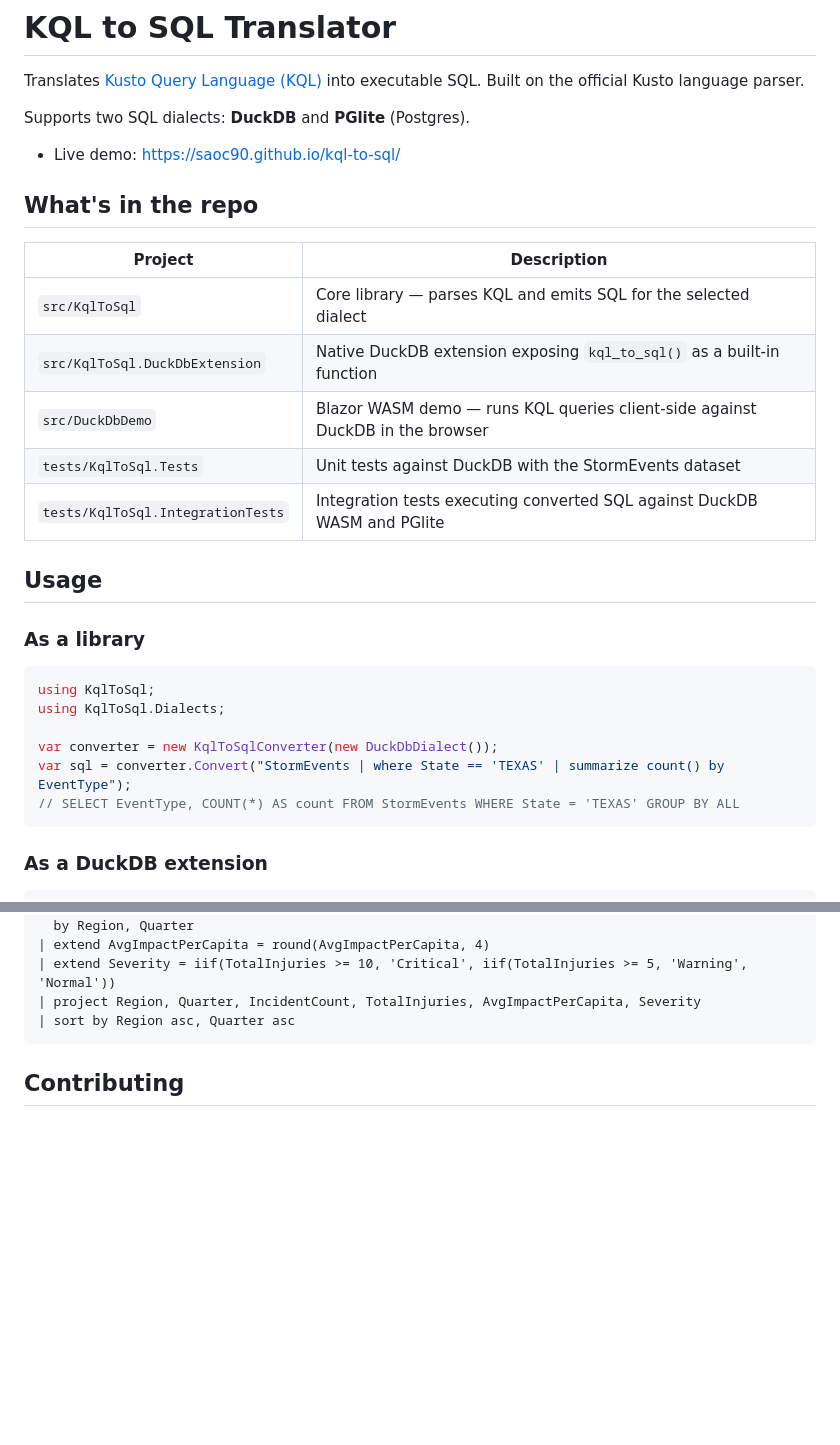
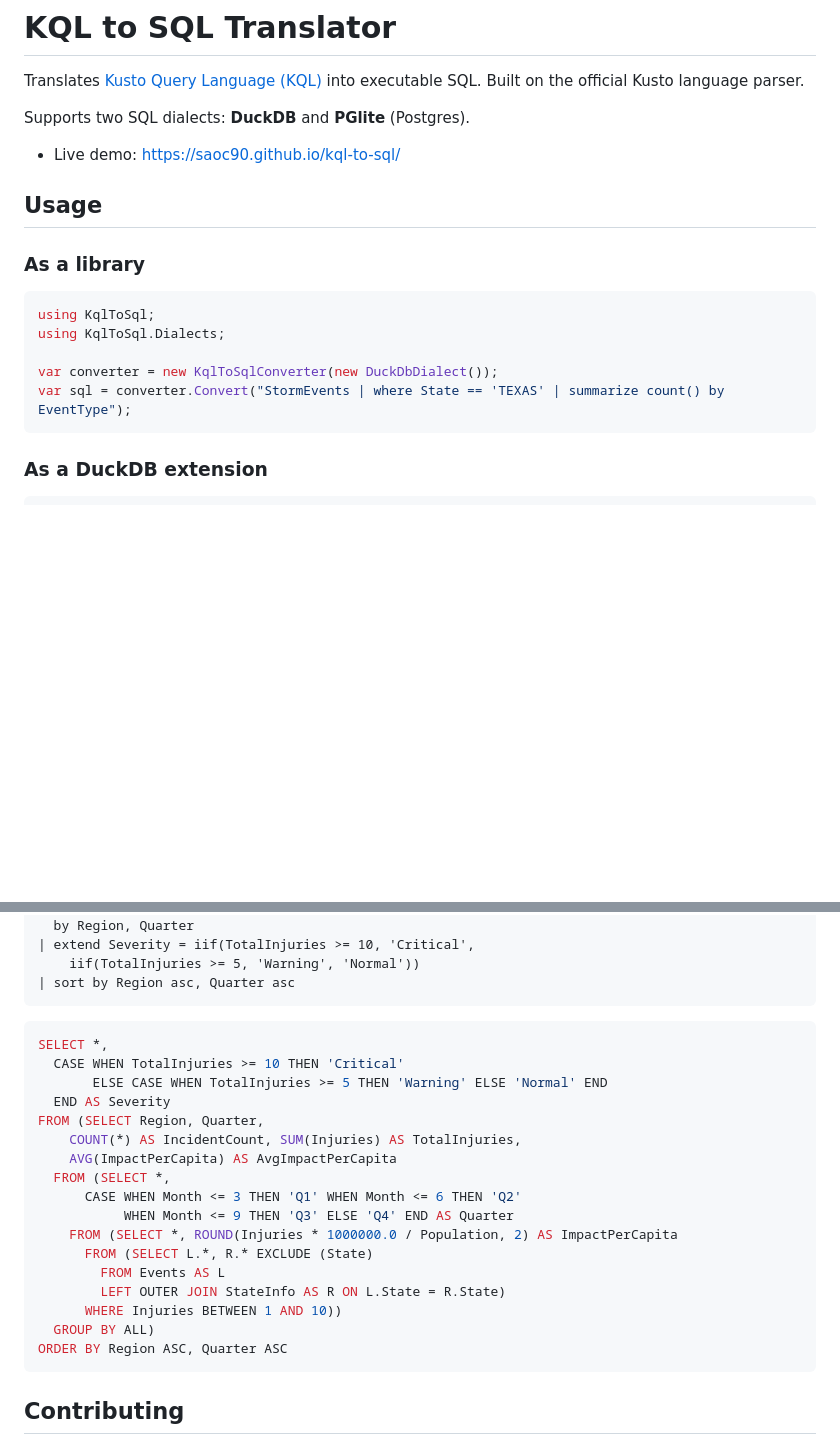
Before and after one commit to saoc90/kql-to-sql, a Markdown page: README.md, 2 parts joined by grey strips. GitHub-like rendering; blank space fills up the shorter version.

Commit message:
Simplify README: show KQL → SQL translation pairs, drop project listing

````diff
--- a/README.md
+++ b/README.md
@@ -5,16 +5,6 @@ Translates [Kusto Query Language (KQL)](https://learn.microsoft.com/en-us/kusto/
 Supports two SQL dialects: **DuckDB** and **PGlite** (Postgres).
 
 - Live demo: https://saoc90.github.io/kql-to-sql/
-
-## What's in the repo
-
-| Project | Description |
-|---------|-------------|
-| `src/KqlToSql` | Core library — parses KQL and emits SQL for the selected dialect |
-| `src/KqlToSql.DuckDbExtension` | Native DuckDB extension exposing `kql_to_sql()` as a built-in function |
-| `src/DuckDbDemo` | Blazor WASM demo — runs KQL queries client-side against DuckDB in the browser |
-| `tests/KqlToSql.Tests` | Unit tests against DuckDB with the StormEvents dataset |
-| `tests/KqlToSql.IntegrationTests` | Integration tests executing converted SQL against DuckDB WASM and PGlite |
 
 ## Usage
 
@@ -26,7 +16,6 @@ using KqlToSql.Dialects;
 
 var converter = new KqlToSqlConverter(new DuckDbDialect());
 var sql = converter.Convert("StormEvents | where State == 'TEXAS' | summarize count() by EventType");
-// SELECT EventType, COUNT(*) AS count FROM StormEvents WHERE State = 'TEXAS' GROUP BY ALL
 ```
 
 ### As a DuckDB extension
@@ -162,9 +154,28 @@ Events
     AvgImpactPerCapita = avg(ImpactPerCapita)
   by Region, Quarter
-| extend AvgImpactPerCapita = round(AvgImpactPerCapita, 4)
-| extend Severity = iif(TotalInjuries >= 10, 'Critical', iif(TotalInjuries >= 5, 'Warning', 'Normal'))
-| project Region, Quarter, IncidentCount, TotalInjuries, AvgImpactPerCapita, Severity
+| extend Severity = iif(TotalInjuries >= 10, 'Critical',
+    iif(TotalInjuries >= 5, 'Warning', 'Normal'))
 | sort by Region asc, Quarter asc
+```
+
+```sql
+SELECT *,
+  CASE WHEN TotalInjuries >= 10 THEN 'Critical'
+       ELSE CASE WHEN TotalInjuries >= 5 THEN 'Warning' ELSE 'Normal' END
+  END AS Severity
+FROM (SELECT Region, Quarter,
+    COUNT(*) AS IncidentCount, SUM(Injuries) AS TotalInjuries,
+    AVG(ImpactPerCapita) AS AvgImpactPerCapita
+  FROM (SELECT *,
+      CASE WHEN Month <= 3 THEN 'Q1' WHEN Month <= 6 THEN 'Q2'
+           WHEN Month <= 9 THEN 'Q3' ELSE 'Q4' END AS Quarter
+    FROM (SELECT *, ROUND(Injuries * 1000000.0 / Population, 2) AS ImpactPerCapita
+      FROM (SELECT L.*, R.* EXCLUDE (State)
+        FROM Events AS L
+        LEFT OUTER JOIN StateInfo AS R ON L.State = R.State)
+      WHERE Injuries BETWEEN 1 AND 10))
+  GROUP BY ALL)
+ORDER BY Region ASC, Quarter ASC
 ```
 
 ## Contributing
````
Also changed, not shown: other parts of README.md (+70 -67 lines).
